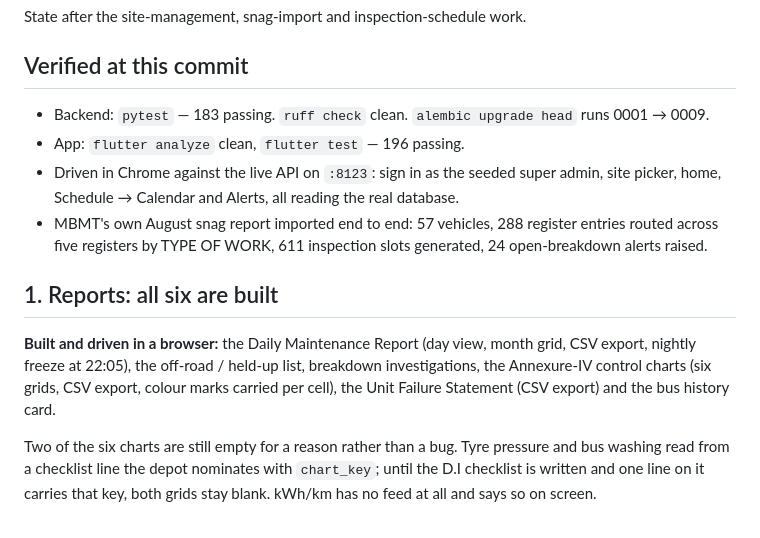
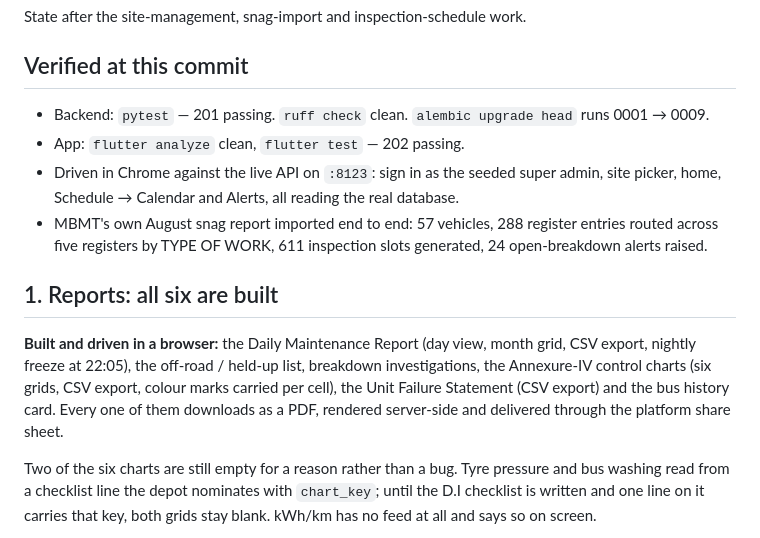
Before and after one commit to code4kunal/enm, a Markdown page: PENDING.md, the part around the change. Drawn GitHub-style.

Commit message:
Pending: PDF export shipped

```diff
--- a/PENDING.md
+++ b/PENDING.md
@@ -4,9 +4,9 @@ State after the site-management, snag-import and inspection-schedule work.
 
 ## Verified at this commit
 
-- Backend: `pytest` — 183 passing. `ruff check` clean. `alembic upgrade head`
+- Backend: `pytest` — 201 passing. `ruff check` clean. `alembic upgrade head`
   runs 0001 → 0009.
-- App: `flutter analyze` clean, `flutter test` — 196 passing.
+- App: `flutter analyze` clean, `flutter test` — 202 passing.
 - Driven in Chrome against the live API on `:8123`: sign in as the seeded super
   admin, site picker, home, Schedule → Calendar and Alerts, all reading the
   real database.
@@ -20,7 +20,8 @@ State after the site-management, snag-import and inspection-schedule work.
 grid, CSV export, nightly freeze at 22:05), the off-road / held-up list,
 breakdown investigations, the Annexure-IV control charts (six grids, CSV
 export, colour marks carried per cell), the Unit Failure Statement (CSV export)
-and the bus history card.
+and the bus history card. Every one of them downloads as a PDF, rendered
+server-side and delivered through the platform share sheet.
 
 Two of the six charts are still empty for a reason rather than a bug. Tyre
 pressure and bus washing read from a checklist line the depot nominates with
```
